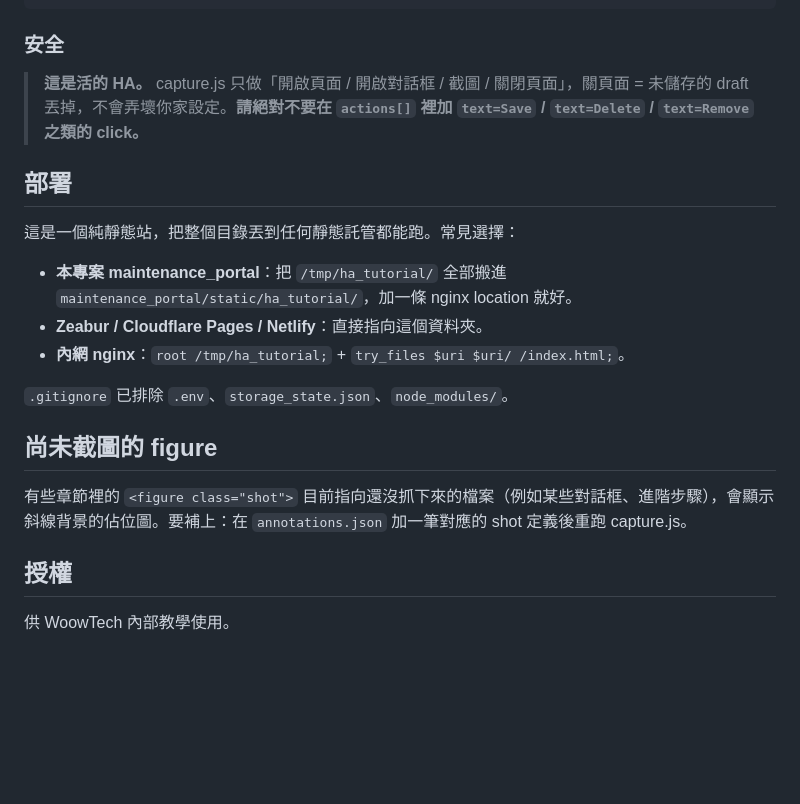
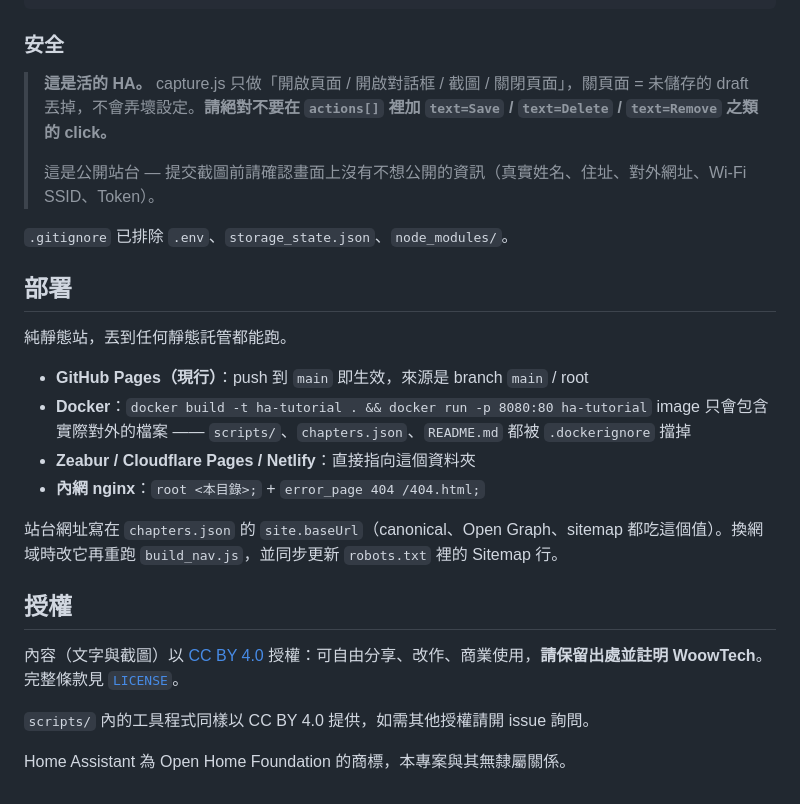
Before and after one commit to WOOWTECH/Woow_ha_pi_agent_tutorial_site, a Markdown page: README.md, the part around one of its changes. Rendered like a GitHub page; blank space fills up the shorter version.

```diff
--- a/README.md
+++ b/README.md
@@ -106,22 +170,28 @@ node ~/.claude/skills/playwright-skill/run.js /tmp/ha_tutorial/scripts/capture.j
 
 ### 安全
 
-> **這是活的 HA。** capture.js 只做「開啟頁面 / 開啟對話框 / 截圖 / 關閉頁面」，關頁面 = 未儲存的 draft 丟掉，不會弄壞你家設定。**請絕對不要在 `actions[]` 裡加 `text=Save` / `text=Delete` / `text=Remove` 之類的 click。**
+> **這是活的 HA。** capture.js 只做「開啟頁面 / 開啟對話框 / 截圖 / 關閉頁面」，關頁面 = 未儲存的 draft 丟掉，不會弄壞設定。**請絕對不要在 `actions[]` 裡加 `text=Save` / `text=Delete` / `text=Remove` 之類的 click。**
+>
+> 這是公開站台 — 提交截圖前請確認畫面上沒有不想公開的資訊（真實姓名、住址、對外網址、Wi-Fi SSID、Token）。
+
+`.gitignore` 已排除 `.env`、`storage_state.json`、`node_modules/`。
 
 ## 部署
 
-這是一個純靜態站，把整個目錄丟到任何靜態託管都能跑。常見選擇：
+純靜態站，丟到任何靜態託管都能跑。
 
-- **本專案 maintenance_portal**：把 `/tmp/ha_tutorial/` 全部搬進 `maintenance_portal/static/ha_tutorial/`，加一條 nginx location 就好。
-- **Zeabur / Cloudflare Pages / Netlify**：直接指向這個資料夾。
-- **內網 nginx**：`root /tmp/ha_tutorial;` + `try_files $uri $uri/ /index.html;`。
+- **GitHub Pages（現行）**：push 到 `main` 即生效，來源是 branch `main` / root
+- **Docker**：`docker build -t ha-tutorial . && docker run -p 8080:80 ha-tutorial`
+  image 只會包含實際對外的檔案 —— `scripts/`、`chapters.json`、`README.md` 都被 `.dockerignore` 擋掉
+- **Zeabur / Cloudflare Pages / Netlify**：直接指向這個資料夾
+- **內網 nginx**：`root <本目錄>;` + `error_page 404 /404.html;`
 
-`.gitignore` 已排除 `.env`、`storage_state.json`、`node_modules/`。
-
-## 尚未截圖的 figure
-
-有些章節裡的 `<figure class="shot">` 目前指向還沒抓下來的檔案（例如某些對話框、進階步驟），會顯示斜線背景的佔位圖。要補上：在 `annotations.json` 加一筆對應的 shot 定義後重跑 capture.js。
+站台網址寫在 `chapters.json` 的 `site.baseUrl`（canonical、Open Graph、sitemap 都吃這個值）。換網域時改它再重跑 `build_nav.js`，並同步更新 `robots.txt` 裡的 Sitemap 行。
 
 ## 授權
 
-供 WoowTech 內部教學使用。
+內容（文字與截圖）以 [CC BY 4.0](https://creativecommons.org/licenses/by/4.0/deed.zh-hant) 授權：可自由分享、改作、商業使用，**請保留出處並註明 WoowTech**。完整條款見 [`LICENSE`](LICENSE)。
+
+`scripts/` 內的工具程式同樣以 CC BY 4.0 提供，如需其他授權請開 issue 詢問。
+
+Home Assistant 為 Open Home Foundation 的商標，本專案與其無隸屬關係。
```
Also changed, not shown: other parts of README.md (+92 -28 lines).
